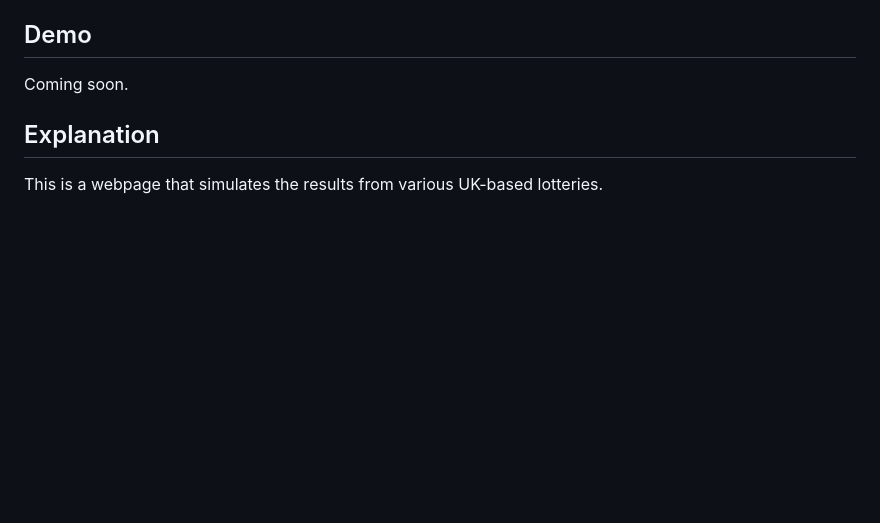
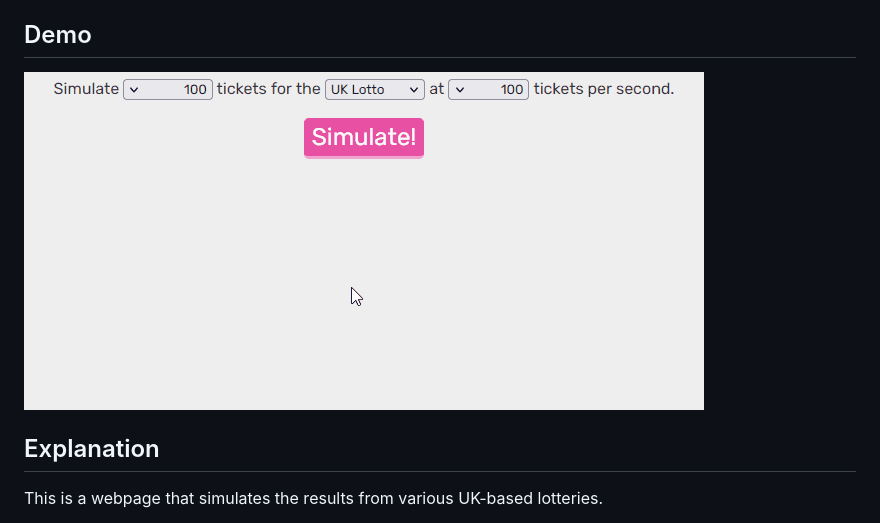
Before and after one commit to Robson/Lottery-Simulator, a Markdown page: README.md, the part around the change. Rendered like a GitHub page; pictures changed too: Demo.gif (added); blank space fills up the shorter version.

Commit message:
Add demo

```diff
--- a/README.md
+++ b/README.md
@@ -13,7 +13,7 @@
 
 ## Demo
 
-Coming soon.
+![Demo](https://raw.githubusercontent.com/Robson/Lottery-Simulator/master/Demo.gif)
 
 ## Explanation
 
```
